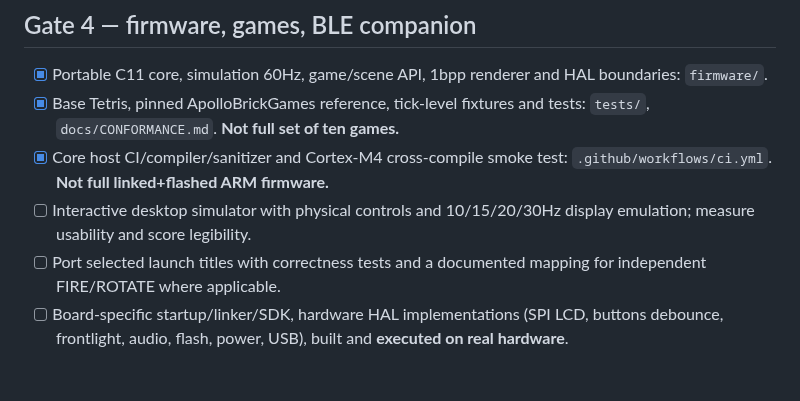
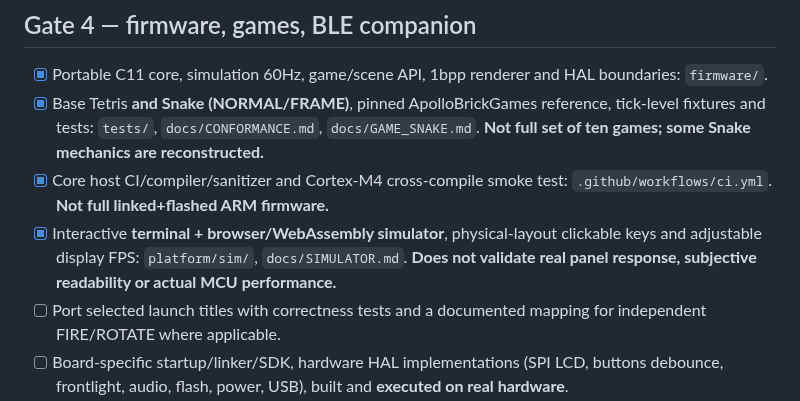
Before and after one commit to grayhex/brick, a Markdown page: docs/RELEASE_COMPLETENESS_CHECKLIST.md, the part around the change. GitHub-like rendering; blank space fills up the shorter version.

Commit message:
docs: link verified handheld references and track complete Brick release gates

```diff
--- a/docs/RELEASE_COMPLETENESS_CHECKLIST.md
+++ b/docs/RELEASE_COMPLETENESS_CHECKLIST.md
@@ -61,9 +61,9 @@ References: [REFERENCE_PROJECTS.md](REFERENCE_PROJECTS.md). Current prototype au
 ## Gate 4 — firmware, games, BLE companion
 
 - [x] Portable C11 core, simulation 60Hz, game/scene API, 1bpp renderer and HAL boundaries: `firmware/`.
-- [x] Base Tetris, pinned ApolloBrickGames reference, tick-level fixtures and tests: `tests/`, `docs/CONFORMANCE.md`. **Not full set of ten games.**
+- [x] Base Tetris **and Snake (NORMAL/FRAME)**, pinned ApolloBrickGames reference, tick-level fixtures and tests: `tests/`, `docs/CONFORMANCE.md`, `docs/GAME_SNAKE.md`. **Not full set of ten games; some Snake mechanics are reconstructed.**
 - [x] Core host CI/compiler/sanitizer and Cortex-M4 cross-compile smoke test: `.github/workflows/ci.yml`. **Not full linked+flashed ARM firmware.**
-- [ ] Interactive desktop simulator with physical controls and 10/15/20/30Hz display emulation; measure usability and score legibility.
+- [x] Interactive **terminal + browser/WebAssembly simulator**, physical-layout clickable keys and adjustable display FPS: `platform/sim/`, `docs/SIMULATOR.md`. **Does not validate real panel response, subjective readability or actual MCU performance.**
 - [ ] Port selected launch titles with correctness tests and a documented mapping for independent FIRE/ROTATE where applicable.
 - [ ] Board-specific startup/linker/SDK, hardware HAL implementations (SPI LCD, buttons debounce, frontlight, audio, flash, power, USB), built and **executed on real hardware**.
 - [ ] Measure CPU, peak stack, linker RAM/flash map, GPU/bitmap composition duty cycle, actual FPS, watchdog and low-power runtime.
```
